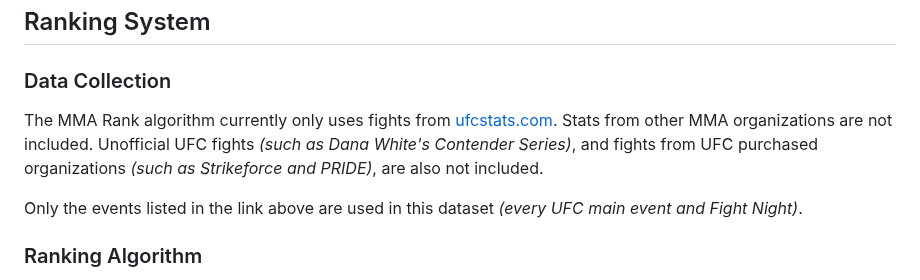
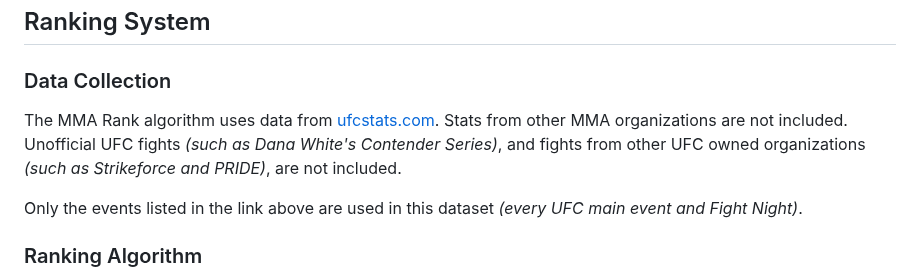
Before and after one commit to ethancoote/UFC-Fighter-Rank, a Markdown page: README.md, the part around the change. Drawn GitHub-style.

```diff
--- a/README.md
+++ b/README.md
@@ -13,7 +13,7 @@ Petite-Vue is used for reactivity, Firebase is used for hosting.
 
 ### Data Collection
 
-The MMA Rank algorithm currently only uses fights from [ufcstats.com](http://www.ufcstats.com/statistics/events/completed). Stats from other MMA organizations are not included. Unofficial UFC fights <i>(such as Dana White's Contender Series)</i>, and fights from UFC purchased organizations <i>(such as Strikeforce and PRIDE)</i>, are also not included.
+The MMA Rank algorithm uses data from [ufcstats.com](http://www.ufcstats.com/statistics/events/completed). Stats from other MMA organizations are not included. Unofficial UFC fights <i>(such as Dana White's Contender Series)</i>, and fights from other UFC owned organizations <i>(such as Strikeforce and PRIDE)</i>, are not included.
 
 Only the events listed in the link above are used in this dataset <i>(every UFC main event and Fight Night)</i>.
 
```
